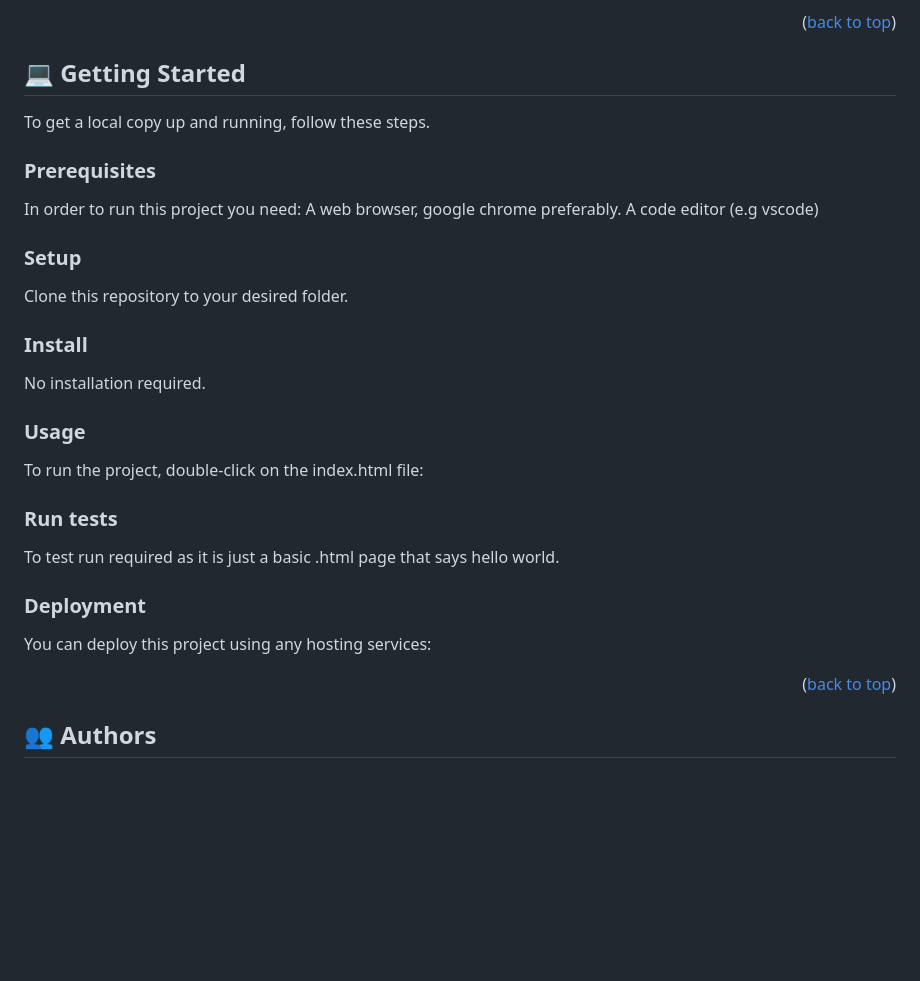
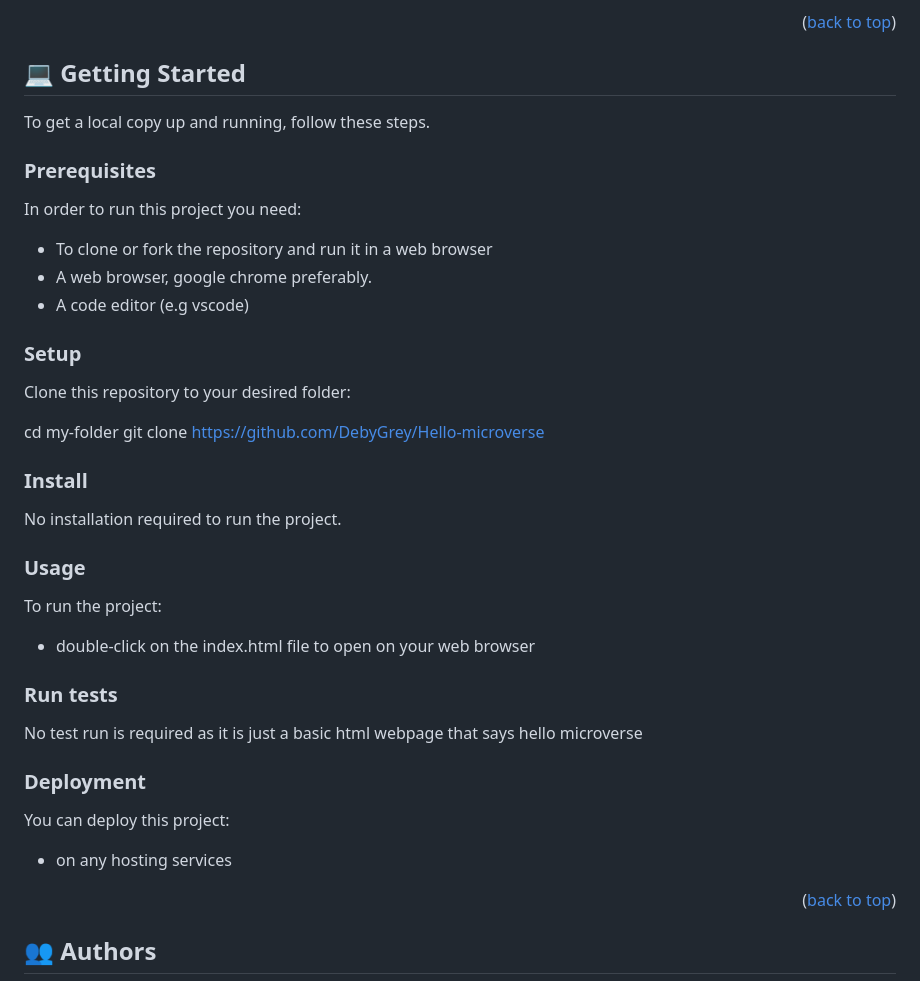
Before and after one commit to DebyGrey/Hello-microverse, a Markdown page: README.md, the part around the change. Drawn GitHub-style; blank space fills up the shorter version.

```diff
--- a/README.md
+++ b/README.md
@@ -60,39 +60,44 @@
 
 ## 💻 Getting Started <a name="getting-started"></a>
 
-
 To get a local copy up and running, follow these steps.
 
 ### Prerequisites
 
 In order to run this project you need:
- A web browser, google chrome preferably.
- A code editor (e.g vscode)
++ To clone or fork the repository and run it in a web browser
++ A web browser, google chrome preferably.
++ A code editor (e.g vscode)
 
 
 ### Setup
 
-Clone this repository to your desired folder.
+Clone this repository to your desired folder:
+
+cd my-folder
+git clone https://github.com/DebyGrey/Hello-microverse
 
 
 ### Install
 
-No installation required.
+No installation required to run the project.
 
 
 ### Usage
 
-To run the project, double-click on the index.html file:
+To run the project:
++ double-click on the index.html file to open on your web browser
 
 
 ### Run tests
 
-To test run required as it is just a basic .html page that says hello world.
+No test run is required as it is just a basic html webpage that says hello microverse
 
 
 ### Deployment
 
-You can deploy this project using any hosting services:
+You can deploy this project:
++ on any hosting services
 
 
 
```
